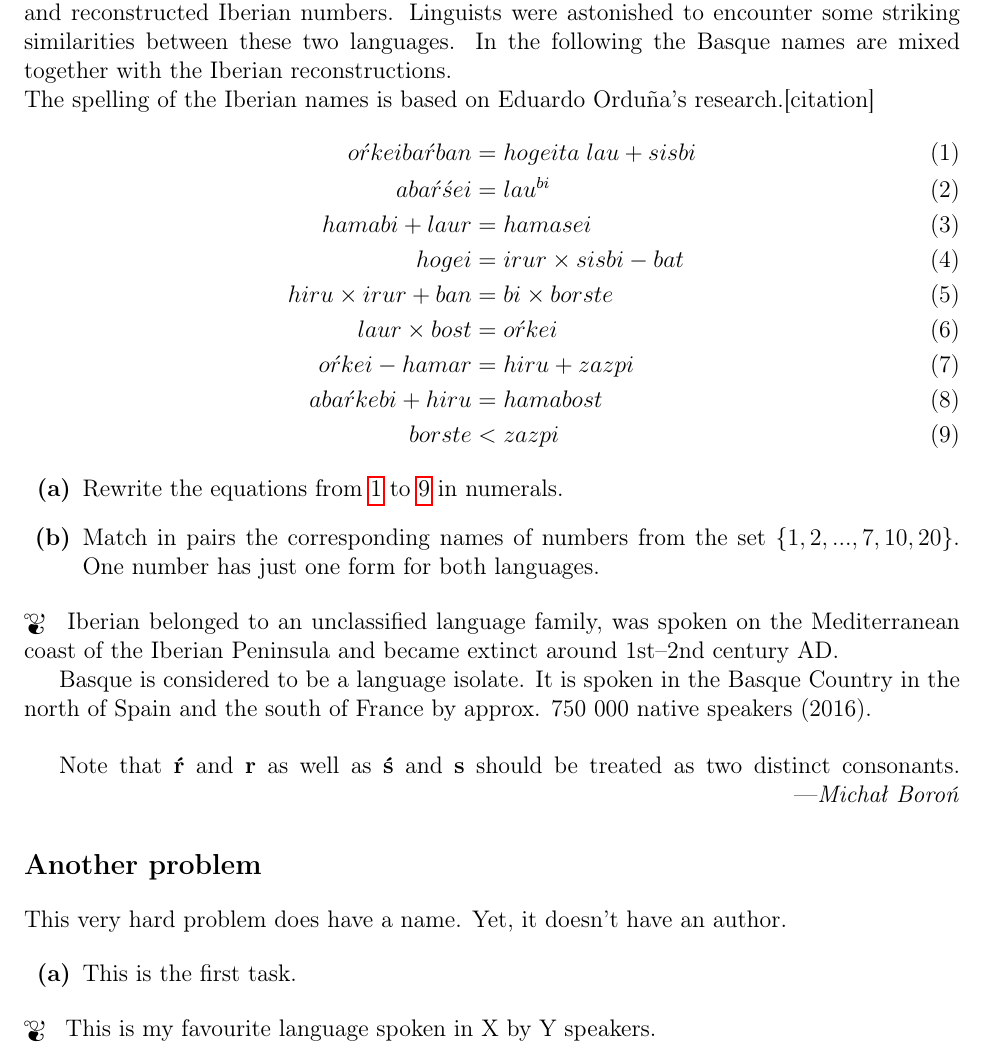
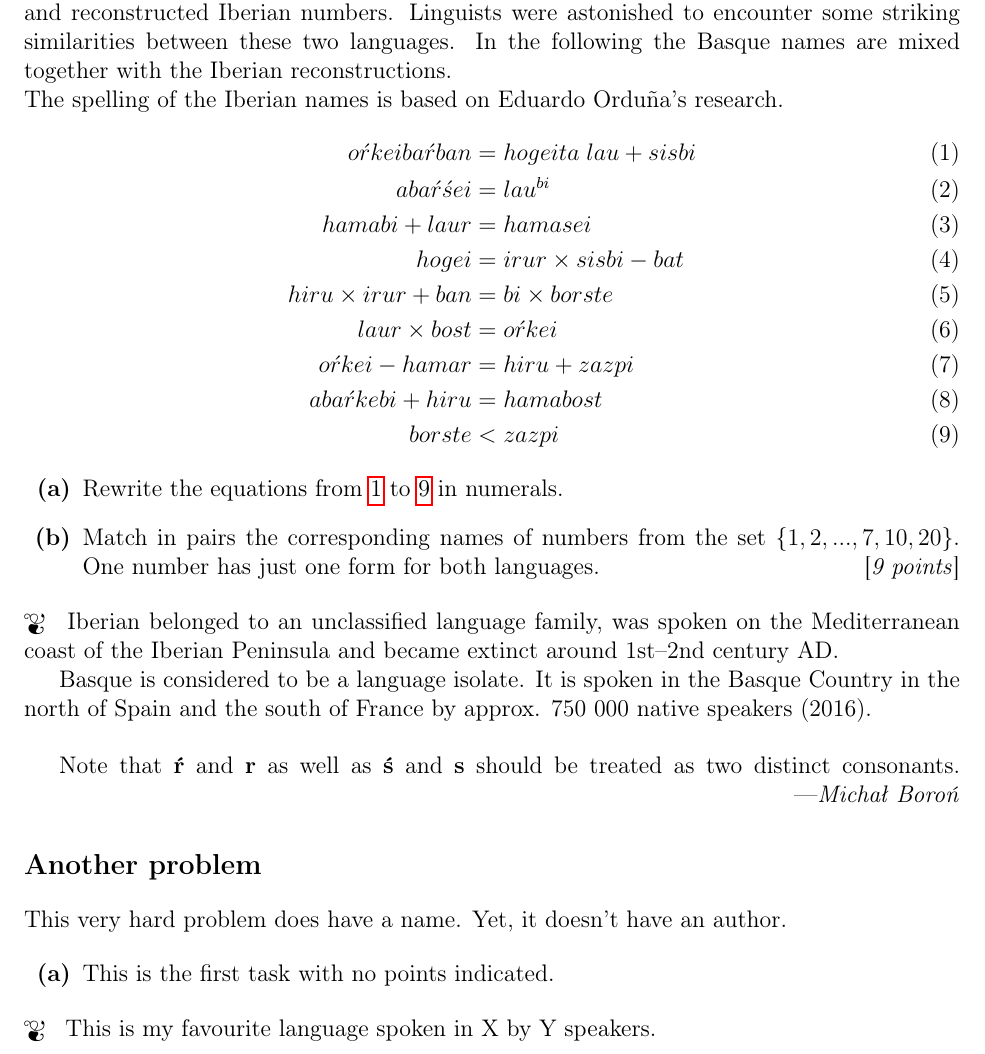
Before and after one commit to beredentod/ling-problems, a LaTeX problem sheet (example.tex, which reads lingproblems.sty): part of the page, cut so that both start at the same text. Compiled offline with pdfLaTeX.

Commit message:
Add feature points for each task

```diff
--- a/example.tex
+++ b/example.tex
@@ -30,7 +30,7 @@
 Below you can find some equations and inequalities written in the names of Basque and reconstructed Iberian numbers.
 Linguists were astonished to encounter some striking similarities between these two languages.
 In the following the Basque names are mixed together with the Iberian reconstructions.\\
-The spelling of the Iberian names is based on Eduardo Ordu\~na's research.[citation]
+The spelling of the Iberian names is based on Eduardo Ordu\~na's research.
 \begin{align}
 o\acute{r}keiba\acute{r}ban &= hogeita\; lau + sisbi\label{eq:first} \\
 aba\acute{r}\acute{s}ei &= lau^{bi} \\
@@ -45,9 +45,12 @@ borste &< zazpi\label{eq:last}
 
 % here we define tasks
 \begin{tasks}
+% here is a task without any points indicated
 \task{Rewrite the equations from \ref{eq:first} to \ref{eq:last} in numerals.}
-\task{Match in pairs the corresponding names of numbers from the set $\{1,2, ..., 7, 10, 20\}$.
-One number has just one form for both languages.}
+
+% here is a task with a given number of points
+\taskp{Match in pairs the corresponding names of numbers from the set $\{1,2, ..., 7, 10, 20\}$.
+One number has just one form for both languages.}{9 points}
 \end{tasks}
 
 % here we give some info about the language and possibly about some atypical phonemes used in the problem
@@ -66,13 +69,13 @@ Note that \textbf{\'r} and \textbf{r} as well as \textbf{\'s} and \textbf{s} sho
 
 
 % here we add a new problem whose name isn't going to be shown
-\begin{problem}{Another problem}{}
+\begin{problem}{Another problem}
 
 This very hard problem does have a name. Yet, it doesn't have an author.
 
 % here we define tasks
 \begin{tasks}
-\task{This is the first task.}
+\task{This is the first task with no points indicated.}
 \end{tasks}
 
 % here we give some info about the language and possibly about some atypical phonemes used in the problem
--- a/lingproblems.sty
+++ b/lingproblems.sty
@@ -67,6 +67,9 @@
 \newenvironment{tasks}
 {\begin{enumerate}[label={\textbf{(\alph*)}}]}
 {\end{enumerate}}
+% task with points as ##2
+\newcommand{\taskp}[2]{\item ##1 \hspace*{\fill}[\textit{##2}]}
+% task without points
 \newcommand{\task}[1]{\item ##1}
 
 }{}
@@ -95,6 +98,9 @@
 \newenvironment{tasks}
 {\begin{enumerate}[label={\textbf{(\alph*)}}]}
 {\end{enumerate}}
+% task with points as ##2
+\newcommand{\taskp}[2]{\item ##1 \hspace*{\fill}[\textit{##2}]}
+% task without points
 \newcommand{\task}[1]{\item ##1}
 
 }{}
```
Also changed, not shown: example.pdf, manual.pdf.
